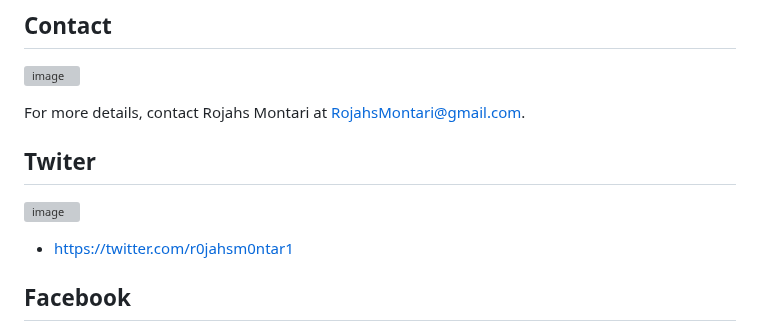
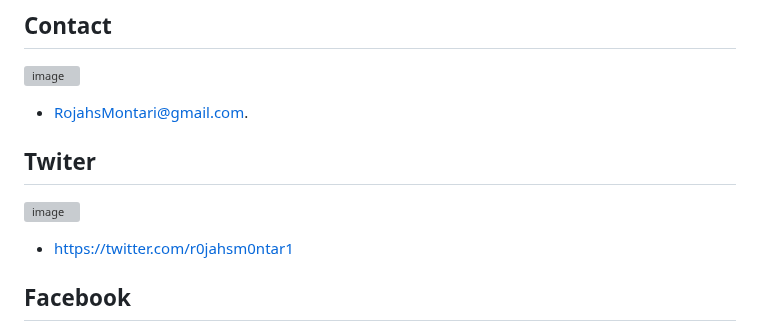
Before and after one commit to CHEGEBB/africana-framework, a Markdown page: README.md, the part around the change. GitHub-like rendering; grey boxes are pictures that could not be loaded.

```diff
--- a/README.md
+++ b/README.md
@@ -80,12 +80,10 @@ sudo python3 africana.py
 
 ## Contact
 ![image](https://github.com/r0jahsm0ntar1/africana-framework/assets/108395400/5dd0a17b-f44d-4acd-a73f-c24b45a38c7e)
-
-For more details, contact Rojahs Montari at RojahsMontari@gmail.com.
+- RojahsMontari@gmail.com.
 
 ## Twiter
 ![image](https://github.com/r0jahsm0ntar1/africana-framework/assets/108395400/67ca6bb0-86bd-426f-8d3f-0908a2bab171)
-
 - https://twitter.com/r0jahsm0ntar1
 
 ## Facebook
```
